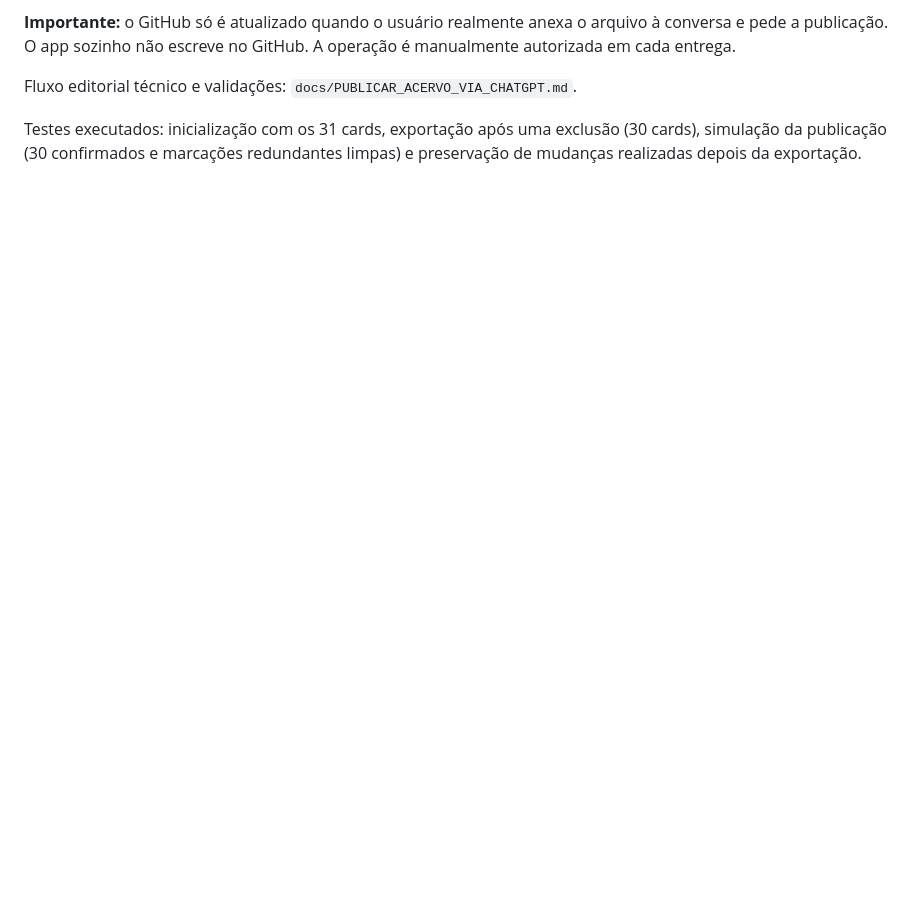
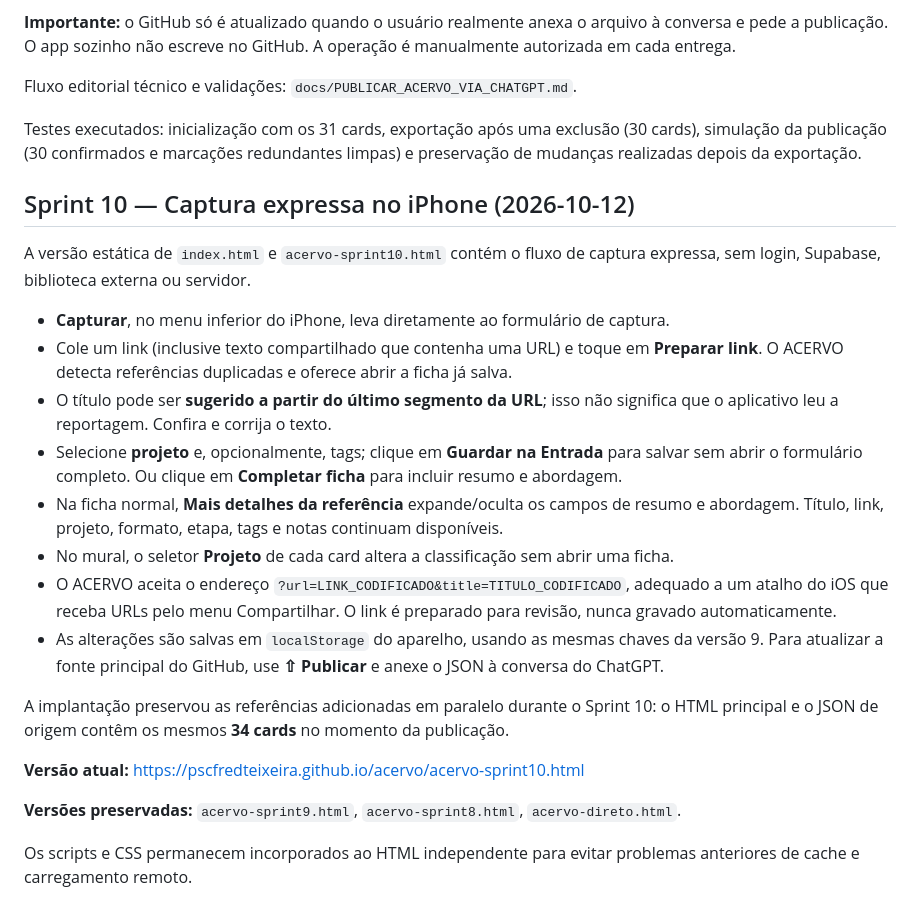
Before and after one commit to pscfredteixeira/acervo, a Markdown page: README.md, the part around the change. Rendered like a GitHub page; blank space fills up the shorter version.

Commit message:
docs(sprint10): captura rápida iPhone, compartilhamento e classificação instantânea

```diff
--- a/README.md
+++ b/README.md
@@ -87,3 +87,24 @@ Versão autônoma: https://pscfredteixeira.github.io/acervo/acervo-sprint9.html
 Fluxo editorial técnico e validações: `docs/PUBLICAR_ACERVO_VIA_CHATGPT.md`.
 
 Testes executados: inicialização com os 31 cards, exportação após uma exclusão (30 cards), simulação da publicação (30 confirmados e marcações redundantes limpas) e preservação de mudanças realizadas depois da exportação.
+
+## Sprint 10 — Captura expressa no iPhone (2026-10-12)
+
+A versão estática de `index.html` e `acervo-sprint10.html` contém o fluxo de captura expressa, sem login, Supabase, biblioteca externa ou servidor.
+
+- **Capturar**, no menu inferior do iPhone, leva diretamente ao formulário de captura.
+- Cole um link (inclusive texto compartilhado que contenha uma URL) e toque em **Preparar link**. O ACERVO detecta referências duplicadas e oferece abrir a ficha já salva.
+- O título pode ser **sugerido a partir do último segmento da URL**; isso não significa que o aplicativo leu a reportagem. Confira e corrija o texto.
+- Selecione **projeto** e, opcionalmente, tags; clique em **Guardar na Entrada** para salvar sem abrir o formulário completo. Ou clique em **Completar ficha** para incluir resumo e abordagem.
+- Na ficha normal, **Mais detalhes da referência** expande/oculta os campos de resumo e abordagem. Título, link, projeto, formato, etapa, tags e notas continuam disponíveis.
+- No mural, o seletor **Projeto** de cada card altera a classificação sem abrir uma ficha.
+- O ACERVO aceita o endereço `?url=LINK_CODIFICADO&title=TITULO_CODIFICADO`, adequado a um atalho do iOS que receba URLs pelo menu Compartilhar. O link é preparado para revisão, nunca gravado automaticamente.
+- As alterações são salvas em `localStorage` do aparelho, usando as mesmas chaves da versão 9. Para atualizar a fonte principal do GitHub, use **⇧ Publicar** e anexe o JSON à conversa do ChatGPT.
+
+A implantação preservou as referências adicionadas em paralelo durante o Sprint 10: o HTML principal e o JSON de origem contêm os mesmos **34 cards** no momento da publicação.
+
+**Versão atual:** https://pscfredteixeira.github.io/acervo/acervo-sprint10.html
+
+**Versões preservadas:** `acervo-sprint9.html`, `acervo-sprint8.html`, `acervo-direto.html`.
+
+Os scripts e CSS permanecem incorporados ao HTML independente para evitar problemas anteriores de cache e carregamento remoto.
```
